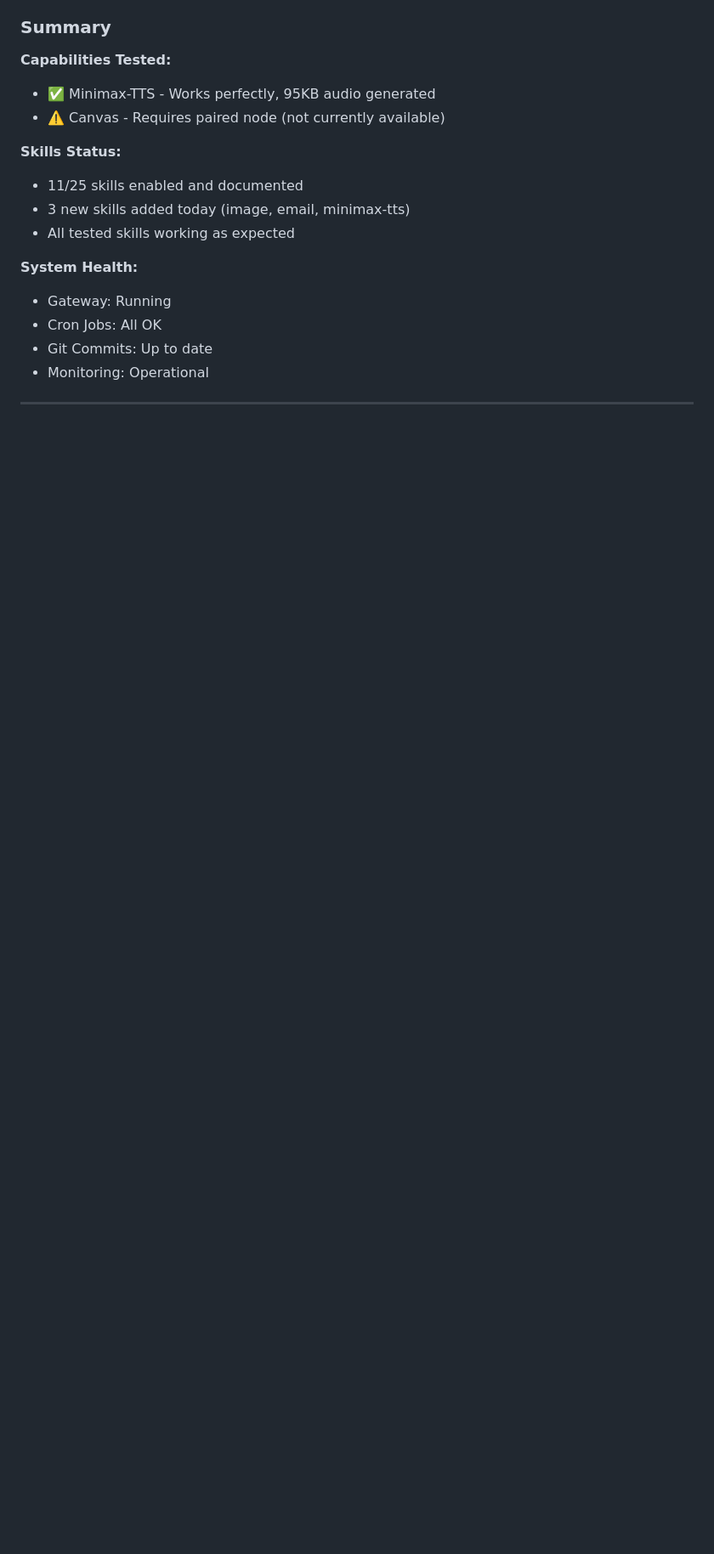
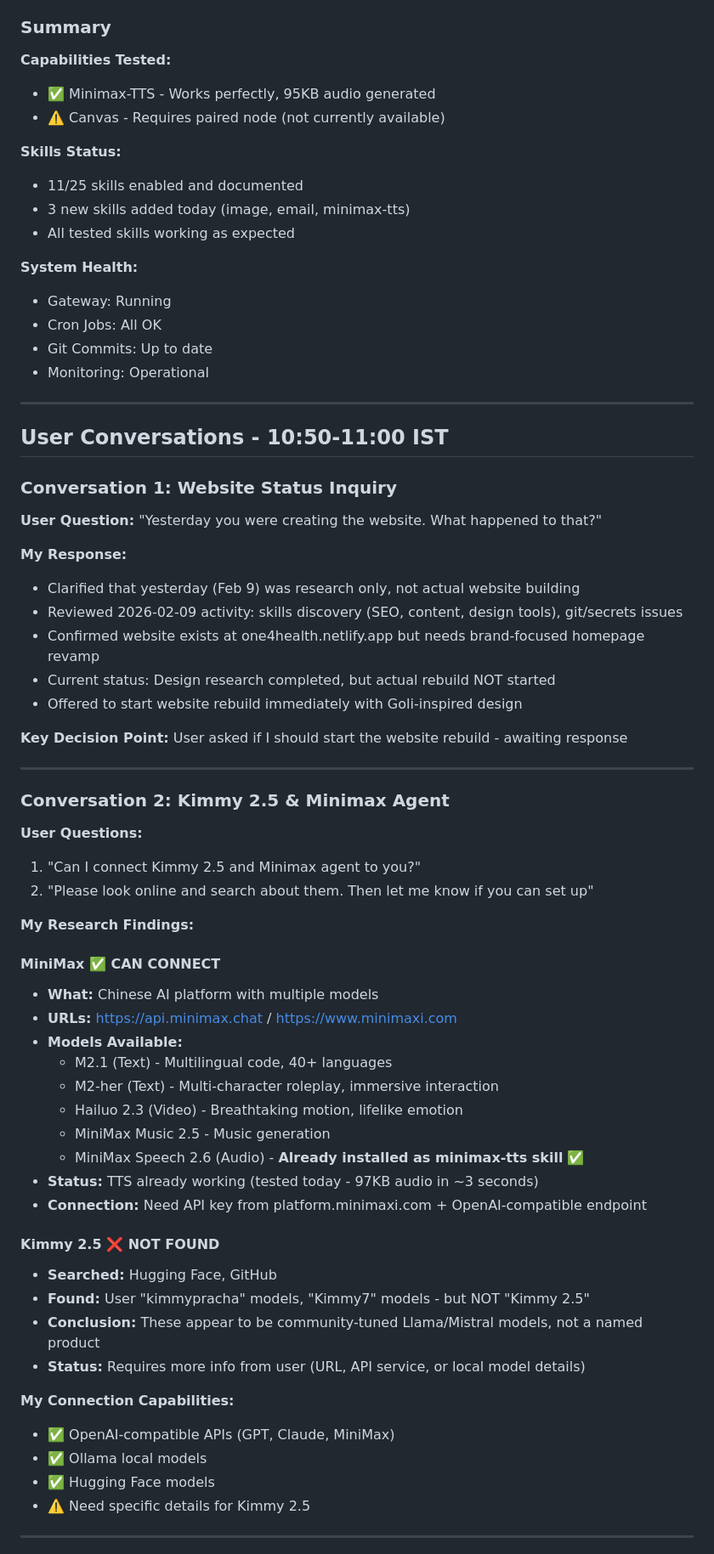
Before and after one commit to karansethi121/openclaw-memory, a Markdown page: memory/2026-02-10.md, the part around one of its changes. Shown at 85% size. GitHub-like rendering; blank space fills up the shorter version.

Commit message:
Memory flush: Added user conversations about Kimmy 2.5, Minimax, and website tasks

```diff
--- a/memory/2026-02-10.md
+++ b/memory/2026-02-10.md
@@ -383,3 +383,54 @@ Based on design brief and website research:
 
 ---
 
+## User Conversations - 10:50-11:00 IST
+
+### Conversation 1: Website Status Inquiry
+
+**User Question:** "Yesterday you were creating the website. What happened to that?"
+
+**My Response:**
+- Clarified that yesterday (Feb 9) was research only, not actual website building
+- Reviewed 2026-02-09 activity: skills discovery (SEO, content, design tools), git/secrets issues
+- Confirmed website exists at one4health.netlify.app but needs brand-focused homepage revamp
+- Current status: Design research completed, but actual rebuild NOT started
+- Offered to start website rebuild immediately with Goli-inspired design
+
+**Key Decision Point:** User asked if I should start the website rebuild - awaiting response
+
+---
+
+### Conversation 2: Kimmy 2.5 & Minimax Agent
+
+**User Questions:**
+1. "Can I connect Kimmy 2.5 and Minimax agent to you?"
+2. "Please look online and search about them. Then let me know if you can set up"
+
+**My Research Findings:**
+
+#### MiniMax ✅ **CAN CONNECT**
+- **What:** Chinese AI platform with multiple models
+- **URLs:** https://api.minimax.chat / https://www.minimaxi.com
+- **Models Available:**
+  - M2.1 (Text) - Multilingual code, 40+ languages
+  - M2-her (Text) - Multi-character roleplay, immersive interaction
+  - Hailuo 2.3 (Video) - Breathtaking motion, lifelike emotion
+  - MiniMax Music 2.5 - Music generation
+  - MiniMax Speech 2.6 (Audio) - **Already installed as minimax-tts skill** ✅
+- **Status:** TTS already working (tested today - 97KB audio in ~3 seconds)
+- **Connection:** Need API key from platform.minimaxi.com + OpenAI-compatible endpoint
+
+#### Kimmy 2.5 ❌ **NOT FOUND**
+- **Searched:** Hugging Face, GitHub
+- **Found:** User "kimmypracha" models, "Kimmy7" models - but NOT "Kimmy 2.5"
+- **Conclusion:** These appear to be community-tuned Llama/Mistral models, not a named product
+- **Status:** Requires more info from user (URL, API service, or local model details)
+
+**My Connection Capabilities:**
+- ✅ OpenAI-compatible APIs (GPT, Claude, MiniMax)
+- ✅ Ollama local models
+- ✅ Hugging Face models
+- ⚠️ Need specific details for Kimmy 2.5
+
+---
+
```
Also changed, not shown: other parts of memory/2026-02-10.md (+86 -0 lines).
